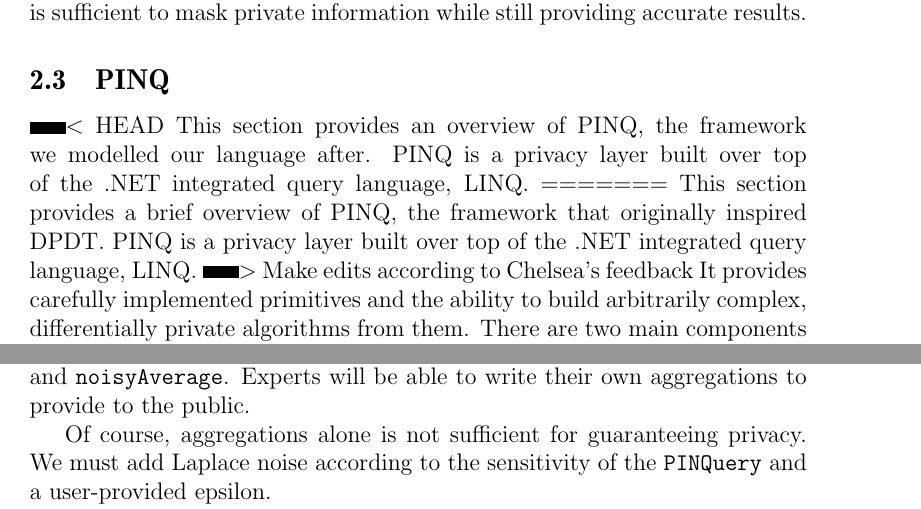
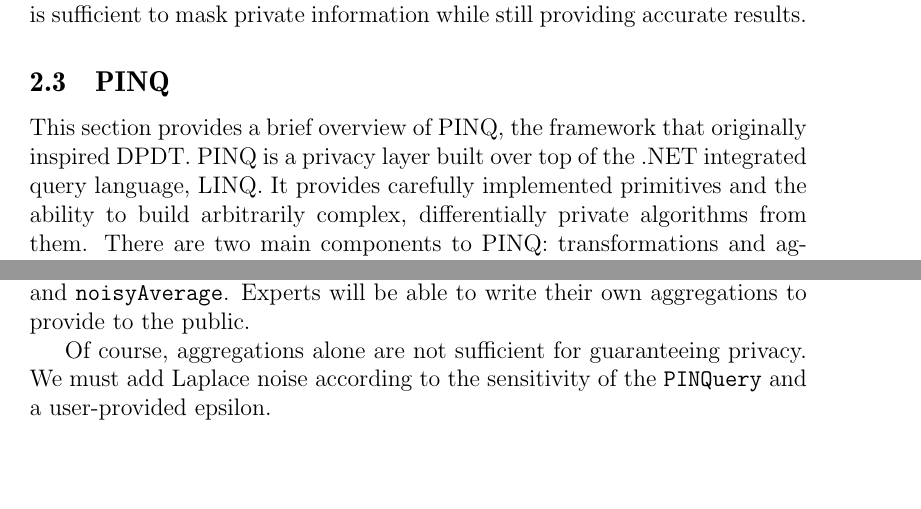
Before and after one commit to cassiebaer/ucph-msc-thesis-dpdt, a LaTeX paper (docs/main.tex): two parts of pages 13 and 33 of 42, joined at a grey line, cut so that both start at the same text, the shorter picture padded with empty space. Compiled offline with pdfLaTeX.

Commit message:
Make minor edits

```diff
--- a/docs/main.tex
+++ b/docs/main.tex
@@ -349,14 +351,8 @@
 
 \subsection{PINQ}\label{sec:pinq}
 
-<<<<<<< HEAD
-This section provides an overview of PINQ, the framework we modelled our language after.
-PINQ is a privacy layer built over top of the .NET integrated query language, LINQ.
-% TODO 3 : expand on what LINQ is to make PINQ's contribution more clear?
-=======
 This section provides a brief overview of PINQ, the framework that originally inspired DPDT.
 PINQ is a privacy layer built over top of the .NET integrated query language, LINQ.
->>>>>>> Make edits according to Chelsea's feedback
 It provides carefully implemented primitives and the ability to build arbitrarily complex, differentially private algorithms from them.
 There are two main components to PINQ: transformations and aggregations.
 Each PINQ server will keep track of its own privacy budget and reject queries whose costs exceed the remaining budget.
@@ -1073,7 +1069,7 @@
 Our implementation provides several common aggregations, such as \texttt{noisyCount} and \texttt{noisyAverage}.
 Experts will be able to write their own aggregations to provide to the public.
 
-Of course, aggregations alone is not sufficient for guaranteeing privacy.
+Of course, aggregations alone are not sufficient for guaranteeing privacy.
 We must add Laplace noise according to the sensitivity of the \texttt{PINQuery} and a user-provided epsilon.
 
 \texttt{noisyCount} is a good example of a simple aggregation.
```
Also changed, not shown: docs/main.tex (4 more changed lines).
